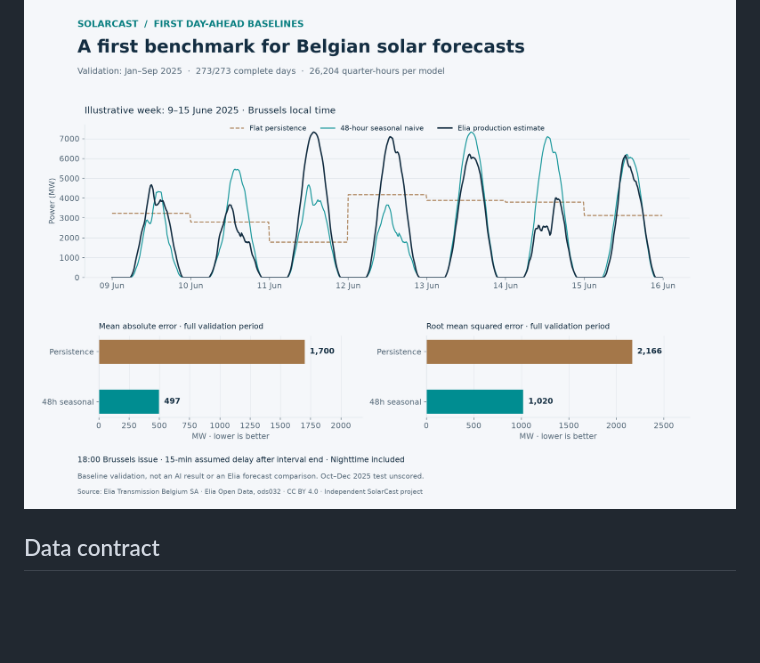
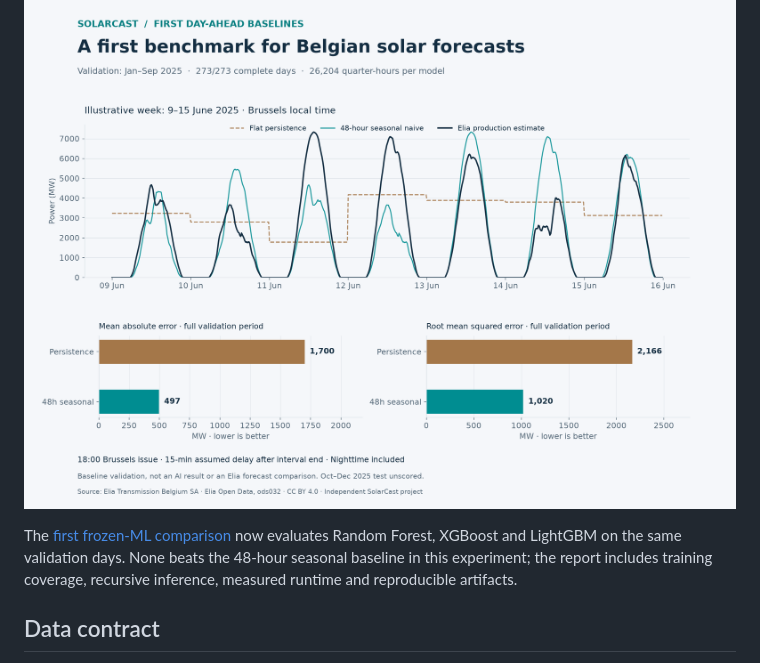
Before and after one commit to Junaid-Bashir/SolarCast-BE, a Markdown page: README.md, the part around the change. Drawn GitHub-style; blank space fills up the shorter version.

Commit message:
feat: evaluate ML on complete day-ahead trajectories

```diff
--- a/README.md
+++ b/README.md
@@ -103,6 +103,11 @@ assumptions and limitations accompany the results.
 
 ![Baseline validation results](Shared/images/baseline-validation-v1.png)
 
+The [first frozen-ML comparison](Shared/docs/ml-validation.md) now evaluates
+Random Forest, XGBoost and LightGBM on the same validation days. None beats the
+48-hour seasonal baseline in this experiment; the report includes training
+coverage, recursive inference, measured runtime and reproducible artifacts.
+
 ## Data contract
 
 Use UTF-8 comma-separated `.csv`, at most 10 MB, 100,000 rows, and 100 columns, with unique nonempty headers and consistent row widths. Map distinct timestamp/generation columns explicitly. Use ISO 8601 (for example `2026-06-01T08:15:00+02:00`) and finite numeric generation in one source unit. Optional capacity must be positive/finite. Do not mix sites in a single series.
```
Also changed, not shown: Shared/docs/baseline-validation.md (+4 -0 lines), Shared/docs/ml-validation.md (added, +177 -0 lines), Shared/images/ml-validation-v1.png (added), 5 other files.
